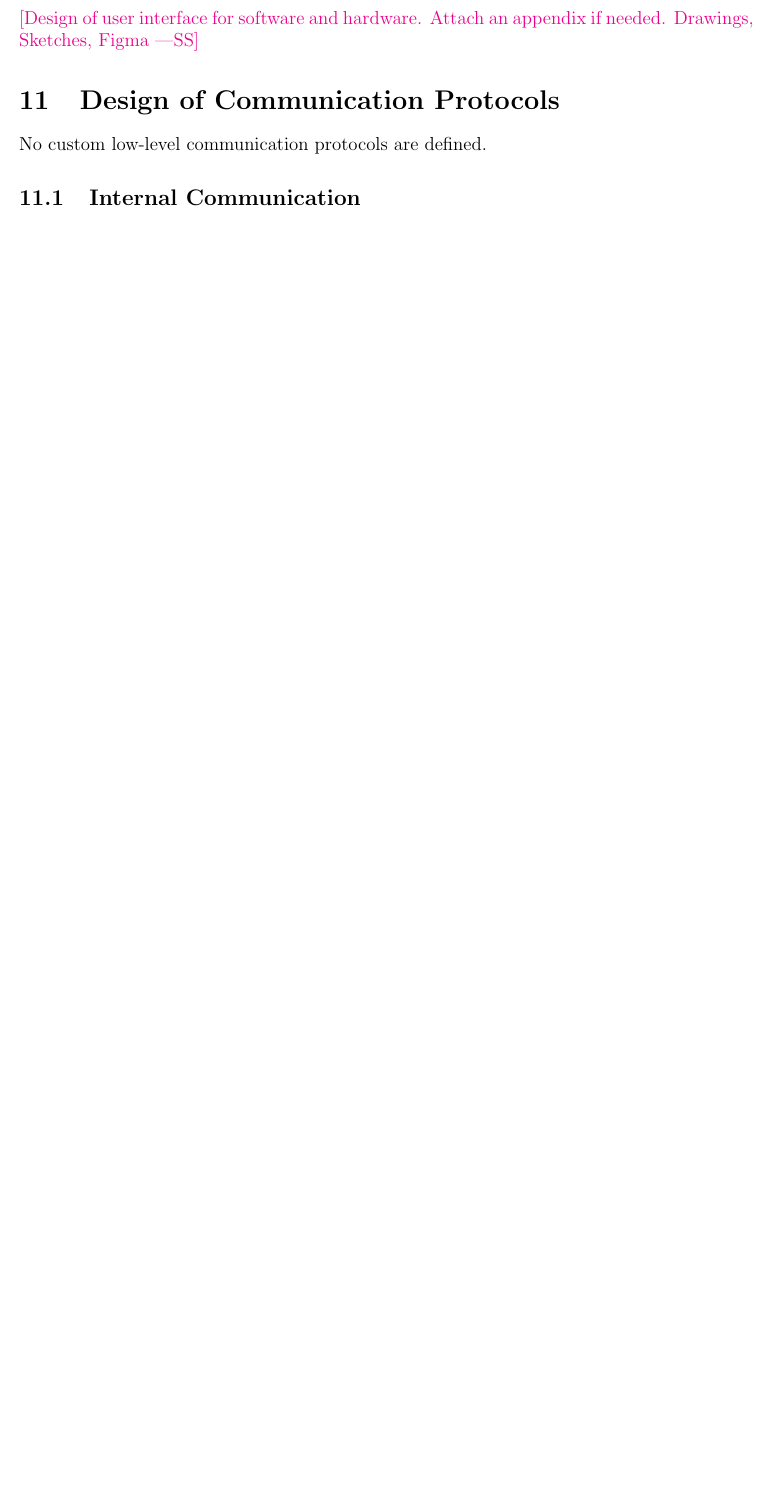
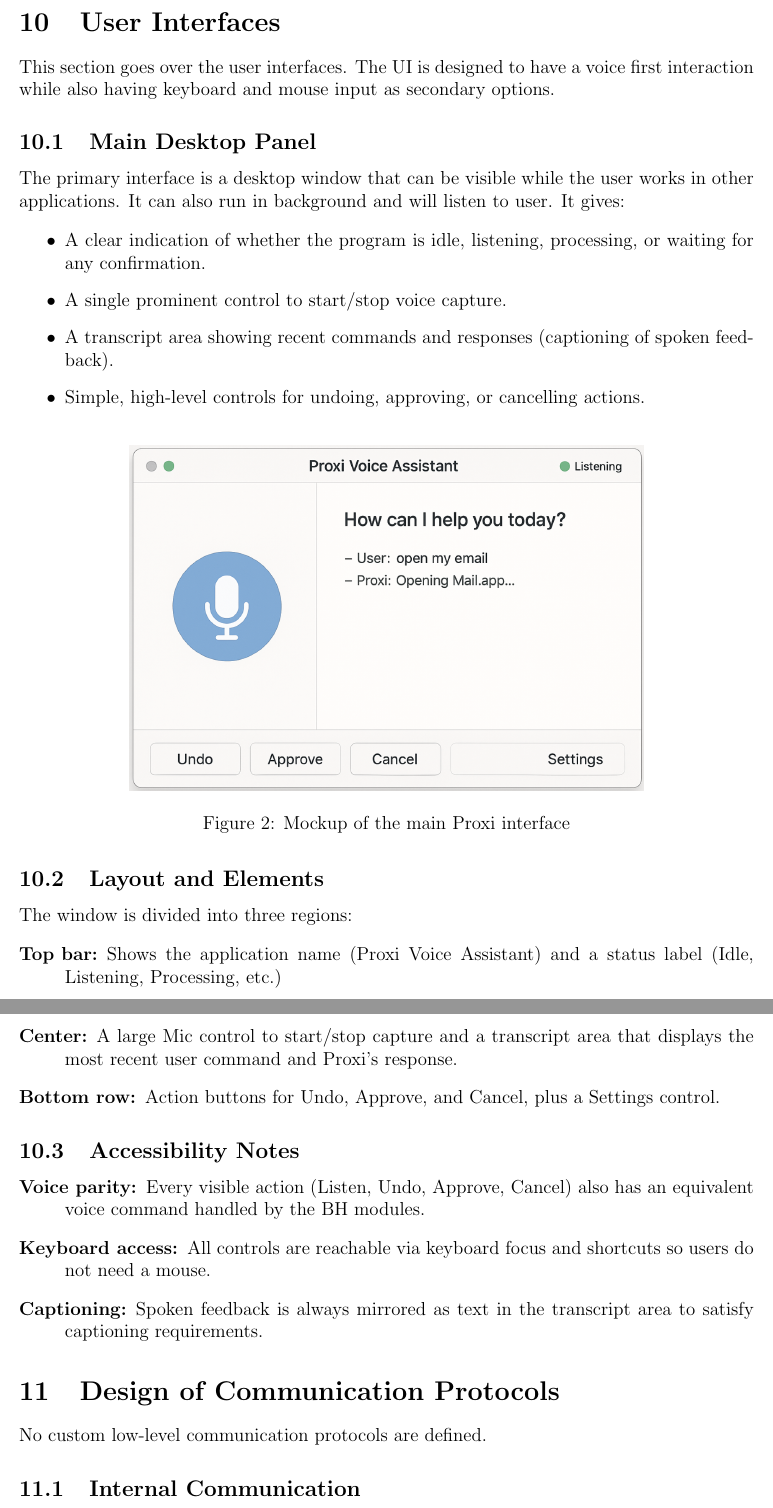
Before and after one commit to gkpodder/Capstone, a LaTeX document (docs/Design/SoftArchitecture/MG.tex): part of page 14 of 14 before the commit and two parts of pages 14 and 15 of 16 after it, the two joined at a grey line, cut at the place of the change, the shorter picture padded with empty space. Compiled offline with pdfLaTeX.

Commit message:
done section 10

```diff
--- a/docs/Design/SoftArchitecture/MG.tex
+++ b/docs/Design/SoftArchitecture/MG.tex
@@ -515,8 +515,55 @@ arrows in the diagram typically correspond to the presence of import statement.}
 
 \section{User Interfaces}
 
-\wss{Design of user interface for software and hardware.  Attach an appendix if
-needed. Drawings, Sketches, Figma}
+This section goes over the user interfaces. The UI is designed to have a voice
+first interaction while also having keyboard and mouse input as secondary
+options.
+
+\subsection{Main Desktop Panel}
+
+The primary interface is a desktop window that can be visible
+while the user works in other applications. It can also run in background and
+will listen to user. It gives:
+
+\begin{itemize}
+  \item A clear indication of whether the program is idle, listening,
+    processing, or waiting for any confirmation.
+  \item A single prominent control to start/stop voice capture.
+  \item A transcript area showing recent commands and responses
+  (captioning of spoken feedback).
+  \item Simple, high-level controls for undoing, approving, or cancelling
+    actions.
+\end{itemize}
+\begin{figure}[H]
+  \centering
+  \includegraphics[width=0.7\textwidth]{MainUI.png}
+  \caption{Mockup of the main Proxi interface}
+  \label{FigMainUI}
+\end{figure}
+
+\subsection{Layout and Elements}
+
+The window is divided into three regions:
+
+\begin{description}
+  \item[Top bar:] Shows the application name (Proxi Voice Assistant)
+    and a status label (Idle, Listening, Processing, etc.)
+  \item[Center:] A large Mic control to start/stop capture and a transcript area
+    that displays the most recent user command and Proxi's response.
+  \item[Bottom row:] Action buttons for Undo, Approve, and Cancel, plus a
+    Settings control.
+\end{description}
+
+\subsection{Accessibility Notes}
+
+\begin{description}
+  \item[Voice parity:] Every visible action (Listen, Undo, Approve, Cancel)
+    also has an equivalent voice command handled by the BH modules.
+  \item[Keyboard access:] All controls are reachable via keyboard focus and
+    shortcuts so users do not need a mouse.
+  \item[Captioning:] Spoken feedback is always mirrored as text in the
+    transcript area to satisfy captioning requirements.
+\end{description}
 
 \section{Design of Communication Protocols}
 \label{SecComm}
```
Also changed, not shown: docs/Design/SoftArchitecture/MG.pdf, docs/Design/SoftArchitecture/MainUI.png (added).
